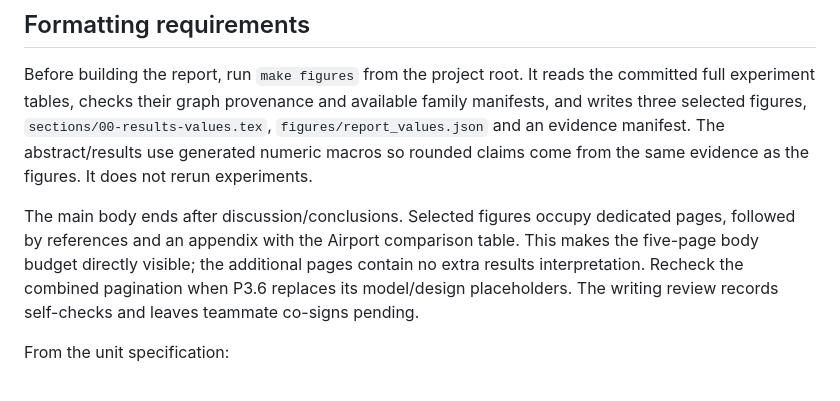
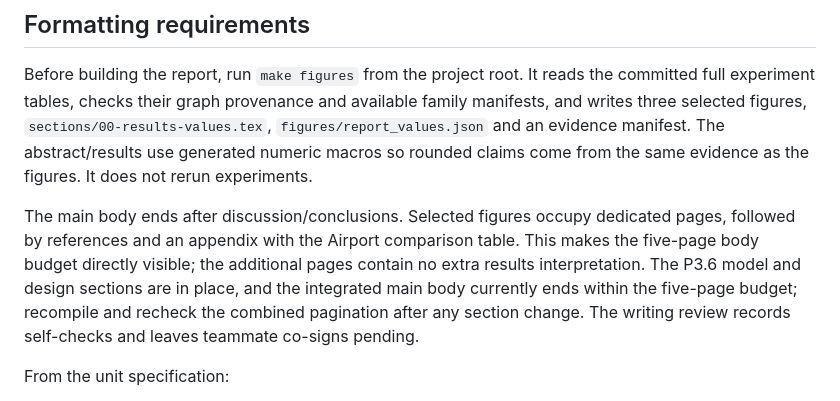
Before and after one commit to CITS4403-Project/Project, a Markdown page: report/README.md, the part around the change. Rendered like a GitHub page.

Commit message:
P3.6: update the report README pagination note

```diff
--- a/report/README.md
+++ b/report/README.md
@@ -69,9 +69,11 @@ come from the same evidence as the figures. It does not rerun experiments.
 The main body ends after discussion/conclusions. Selected figures occupy
 dedicated pages, followed by references and an appendix with the Airport
 comparison table. This makes the five-page body budget directly visible;
-the additional pages contain no extra results interpretation. Recheck the
-combined pagination when P3.6 replaces its model/design placeholders. The
-writing review records self-checks and leaves teammate co-signs pending.
+the additional pages contain no extra results interpretation. The P3.6 model
+and design sections are in place, and the integrated main body currently ends
+within the five-page budget; recompile and recheck the combined pagination
+after any section change. The writing review records self-checks and leaves
+teammate co-signs pending.
 
 From the unit specification:
 
```
